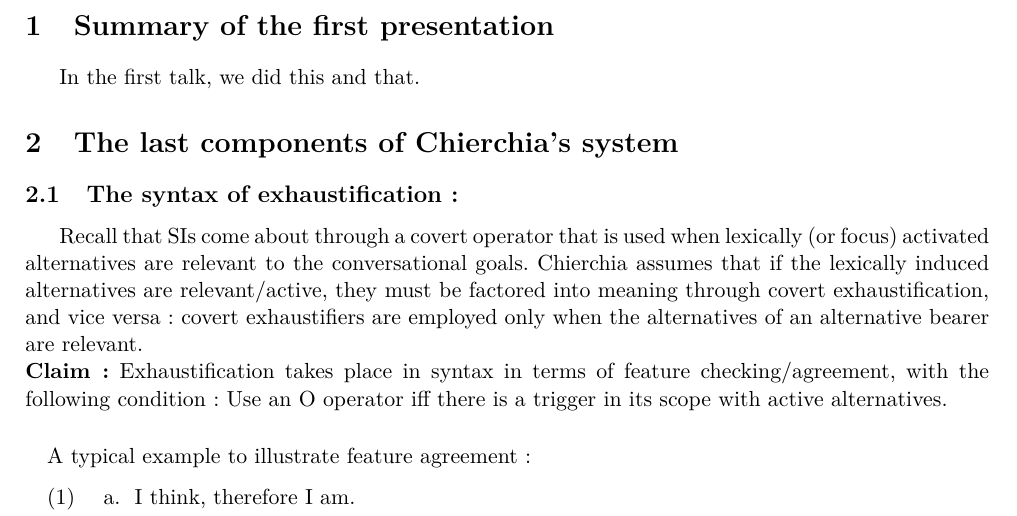
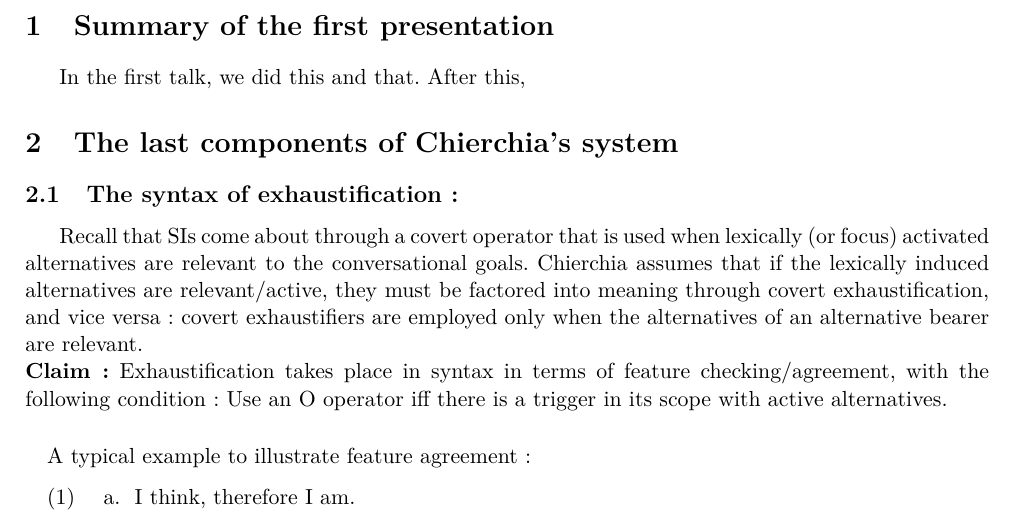
Before and after one commit to ltinsitu/latex_synsem, a LaTeX document (LaTeX files/Prés_Chierchia_0513.tex): part of page 2 of 18, cut so that both start at the same text. Compiled offline with pdfLaTeX.

Commit message:
After this

```diff
--- a/LaTeX files/Prés_Chierchia_0513.tex
+++ b/LaTeX files/Prés_Chierchia_0513.tex
@@ -39,7 +39,7 @@ This presentation is devoted to present Gennaro Chierchia's book entitled \emph{
 
 
 \section{Summary of the first presentation}
-In the first talk, we did this and that.
+In the first talk, we did this and that. After this,
 
 \section{The last components of Chierchia's system}
 \subsection{The syntax of exhaustification:}
```
